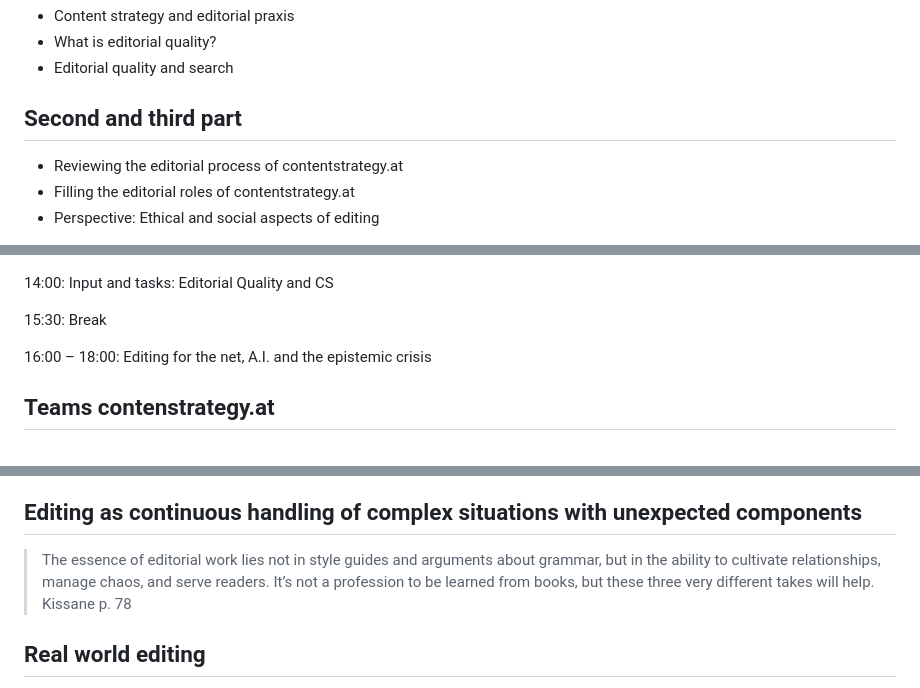
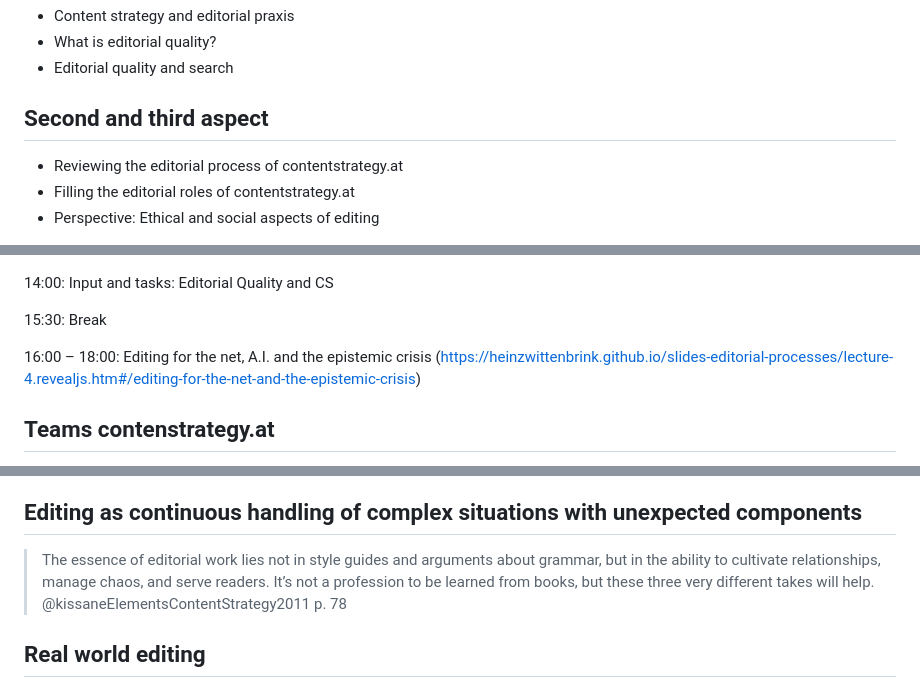
Before and after one commit to heinzwittenbrink/slides-editorial-processes, a Markdown page: lecture-1.md, 3 parts joined by grey strips. GitHub-like rendering.

```diff
--- a/lecture-1.md
+++ b/lecture-1.md
@@ -50,7 +50,7 @@ Understanding the basics of *the craft of editing*
 - What is editorial quality?
 - Editorial quality and search
 
-## Second and third part
+## Second and third aspect
 
 - Reviewing the editorial process of contentstrategy.at
 - Filling the editorial roles of contentstrategy.at
@@ -78,7 +78,7 @@ Understanding the basics of *the craft of editing*
 
 15:30: Break
 
-16:00 – 18:00: Editing for the net, A.I. and the epistemic crisis
+16:00 – 18:00: Editing for the net, A.I. and the epistemic crisis  (<https://heinzwittenbrink.github.io/slides-editorial-processes/lecture-4.revealjs.htm#/editing-for-the-net-and-the-epistemic-crisis>)
 
 ## Teams contenstrategy.at
 
@@ -182,7 +187,7 @@ Lecture 3: Editorial roles and workflow
 
 ## Editing as continuous handling of complex situations with unexpected components
 
-> The essence of editorial work lies not in style guides and arguments about grammar, but in the ability to cultivate relationships, manage chaos, and serve readers. It’s not a profession to be learned from books, but these three very different takes will help. Kissane p. 78
+> The essence of editorial work lies not in style guides and arguments about grammar, but in the ability to cultivate relationships, manage chaos, and serve readers. It’s not a profession to be learned from books, but these three very different takes will help. @kissaneElementsContentStrategy2011 p. 78
 
 ## Real world editing
 
```
Also changed, not shown: other parts of lecture-1.md (+17 -8 lines).
